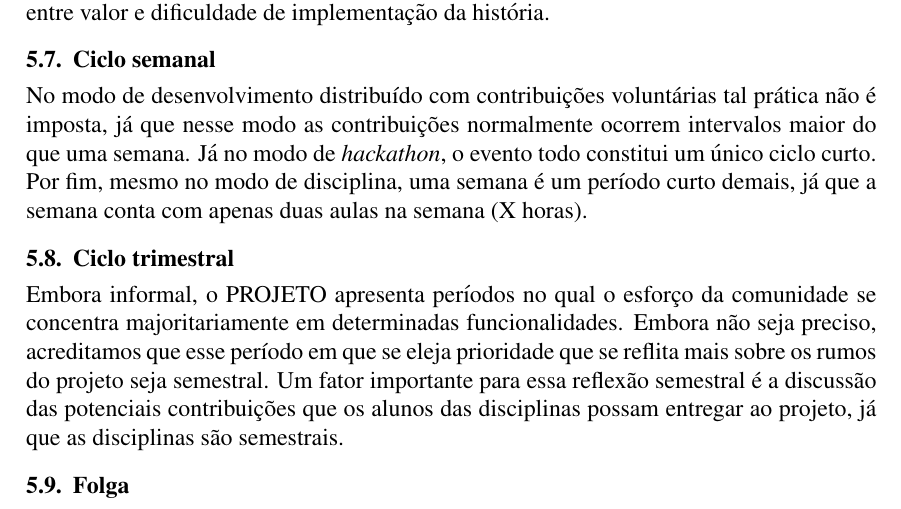
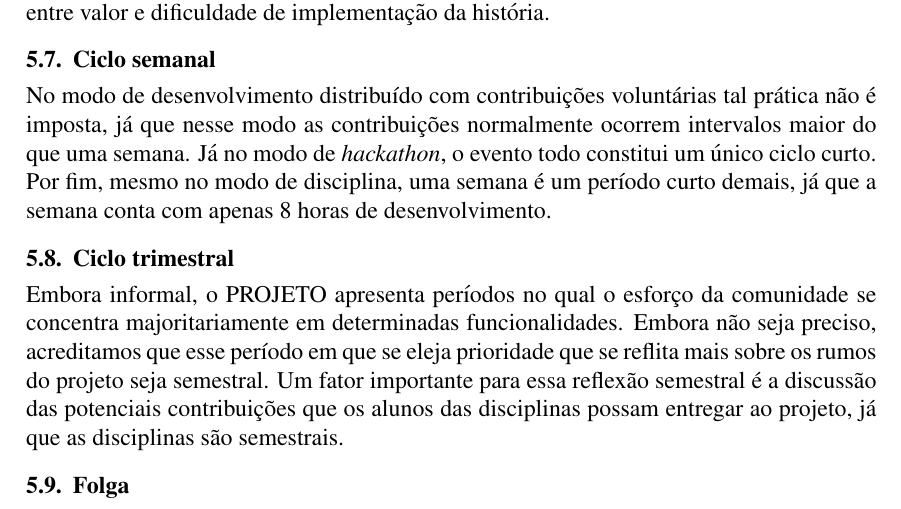
Before and after one commit to radar-parlamentar/pesquisa, a LaTeX paper (wsl-2015/praticas-ageis.tex): part of page 6 of 9, cut so that both start at the same text. Compiled offline with pdfLaTeX; the source files are stored in an older character set and shown here as Unicode.

Commit message:
1o rascunho completo das práticas

```diff
--- a/wsl-2015/praticas-ageis.tex
+++ b/wsl-2015/praticas-ageis.tex
@@ -190,7 +190,7 @@ Ao mesmo tempo, embora não sejam definidas por usuários, no modo \emph{hackath
 
 \subsection{Ciclo semanal}
 
-No modo de desenvolvimento distribuído com contribuições voluntárias tal prática não é imposta, já que nesse modo as contribuições normalmente ocorrem intervalos maior do que uma semana. Já no modo de \emph{hackathon}, o evento todo constitui um único ciclo curto. Por fim, mesmo no modo de disciplina, uma semana é um período curto demais, já que a semana conta com apenas duas aulas na semana (X horas).
+No modo de desenvolvimento distribuído com contribuições voluntárias tal prática não é imposta, já que nesse modo as contribuições normalmente ocorrem intervalos maior do que uma semana. Já no modo de \emph{hackathon}, o evento todo constitui um único ciclo curto. Por fim, mesmo no modo de disciplina, uma semana é um período curto demais, já que a semana conta com apenas 8 horas de desenvolvimento.
 
 \subsection{Ciclo trimestral}
 
```
Also changed, not shown: wsl-2015/praticas-ageis.pdf.
